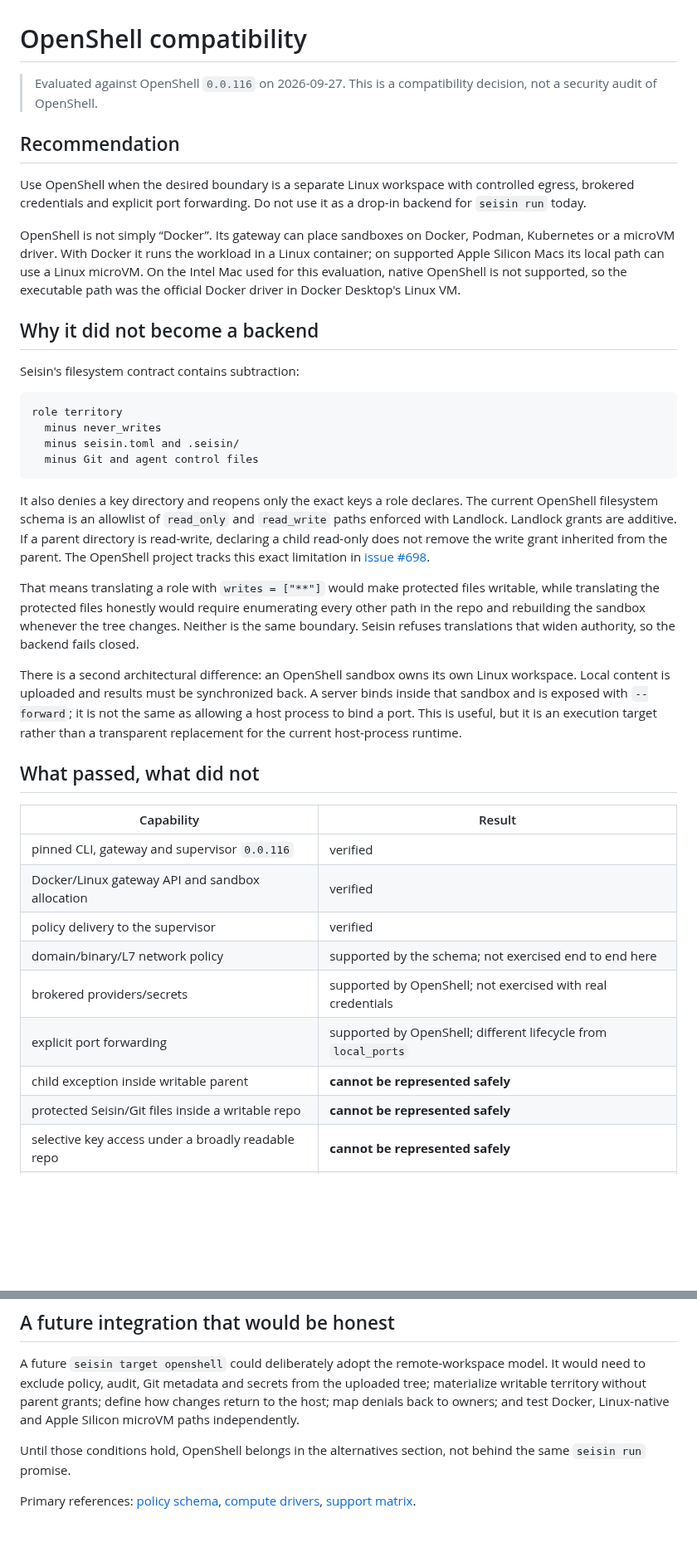
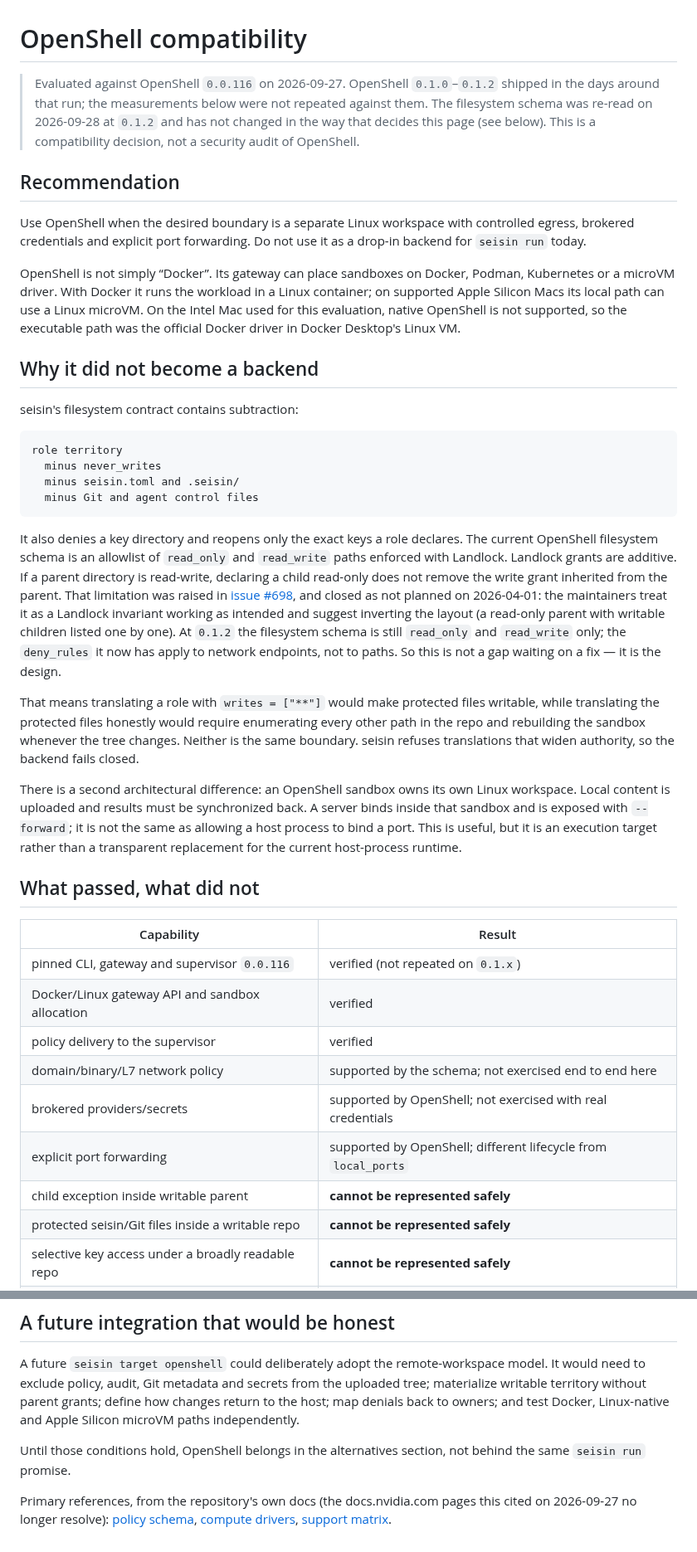
Before and after one commit to carlostapiacl/seisin, a Markdown page: docs/openshell.md, 2 parts joined by grey strips. Shown at 83% size. GitHub-like rendering; blank space fills up the shorter version.

Commit message:
docs(openshell): #698 was closed as not planned; live links; 0.1.x noted

````diff
--- a/docs/openshell.md
+++ b/docs/openshell.md
@@ -1,7 +1,10 @@
 # OpenShell compatibility
 
-> Evaluated against OpenShell `0.0.116` on 2026-09-27. This is a compatibility
-> decision, not a security audit of OpenShell.
+> Evaluated against OpenShell `0.0.116` on 2026-09-27. OpenShell `0.1.0`–`0.1.2`
+> shipped in the days around that run; the measurements below were not repeated
+> against them. The filesystem schema was re-read on 2026-09-28 at `0.1.2` and has
+> not changed in the way that decides this page (see below). This is a
+> compatibility decision, not a security audit of OpenShell.
 
 ## Recommendation
 
@@ -18,7 +21,7 @@ Desktop's Linux VM.
 
 ## Why it did not become a backend
 
-Seisin's filesystem contract contains subtraction:
+seisin's filesystem contract contains subtraction:
 
 ```text
 role territory
@@ -31,13 +34,19 @@ It also denies a key directory and reopens only the exact keys a role declares.
 The current OpenShell filesystem schema is an allowlist of `read_only` and
 `read_write` paths enforced with Landlock. Landlock grants are additive. If a
 parent directory is read-write, declaring a child read-only does not remove the
-write grant inherited from the parent. The OpenShell project tracks this exact
-limitation in [issue #698](https://github.com/NVIDIA/OpenShell/issues/698).
+write grant inherited from the parent. That limitation was raised in
+[issue #698](https://github.com/NVIDIA/OpenShell/issues/698), and closed as not
+planned on 2026-04-01: the maintainers treat it as a Landlock invariant working
+as intended and suggest inverting the layout (a read-only parent with writable
+children listed one by one). At `0.1.2` the filesystem schema is still
+`read_only` and `read_write` only; the `deny_rules` it now has apply to network
+endpoints, not to paths. So this is not a gap waiting on a fix — it is the
+design.
 
 That means translating a role with `writes = ["**"]` would make protected files
 writable, while translating the protected files honestly would require
 enumerating every other path in the repo and rebuilding the sandbox whenever
-the tree changes. Neither is the same boundary. Seisin refuses translations
+the tree changes. Neither is the same boundary. seisin refuses translations
 that widen authority, so the backend fails closed.
 
 There is a second architectural difference: an OpenShell sandbox owns its own
@@ -51,14 +60,14 @@ host-process runtime.
 
 | Capability | Result |
 |---|---|
-| pinned CLI, gateway and supervisor `0.0.116` | verified |
+| pinned CLI, gateway and supervisor `0.0.116` | verified (not repeated on `0.1.x`) |
 | Docker/Linux gateway API and sandbox allocation | verified |
 | policy delivery to the supervisor | verified |
 | domain/binary/L7 network policy | supported by the schema; not exercised end to end here |
 | brokered providers/secrets | supported by OpenShell; not exercised with real credentials |
 | explicit port forwarding | supported by OpenShell; different lifecycle from `local_ports` |
 | child exception inside writable parent | **cannot be represented safely** |
-| protected Seisin/Git files inside a writable repo | **cannot be represented safely** |
+| protected seisin/Git files inside a writable repo | **cannot be represented safely** |
 | selective key access under a broadly readable repo | **cannot be represented safely** |
 | workload on this Docker Desktop gateway | provisioning failed with `ContainerExited` after policy load |
 | Apple Silicon microVM | not run; this host is Intel |
@@ -79,6 +88,8 @@ Linux-native and Apple Silicon microVM paths independently.
 Until those conditions hold, OpenShell belongs in the alternatives section,
 not behind the same `seisin run` promise.
 
-Primary references: [policy schema](https://docs.nvidia.com/openshell/reference/policy-schema),
-[compute drivers](https://docs.nvidia.com/openshell/reference/sandbox-compute-drivers),
-[support matrix](https://docs.nvidia.com/openshell/reference/support-matrix).
+Primary references, from the repository's own docs (the docs.nvidia.com pages
+this cited on 2026-09-27 no longer resolve):
+[policy schema](https://github.com/NVIDIA/OpenShell/blob/main/docs/how-it-works/policies/schema.mdx),
+[compute drivers](https://github.com/NVIDIA/OpenShell/blob/main/docs/extensibility/drivers.mdx),
+[support matrix](https://github.com/NVIDIA/OpenShell/blob/main/docs/about/support-matrix.mdx).
````
